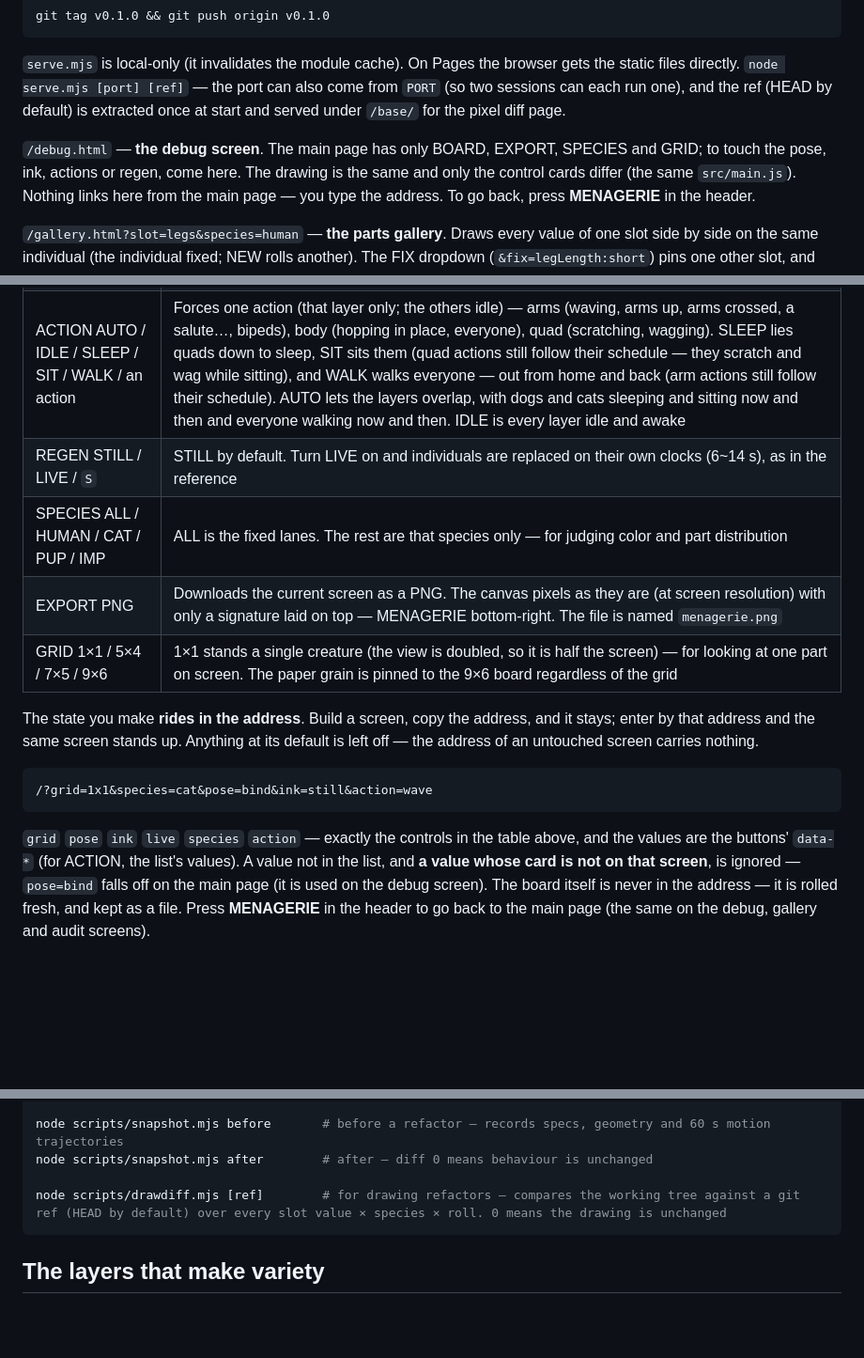
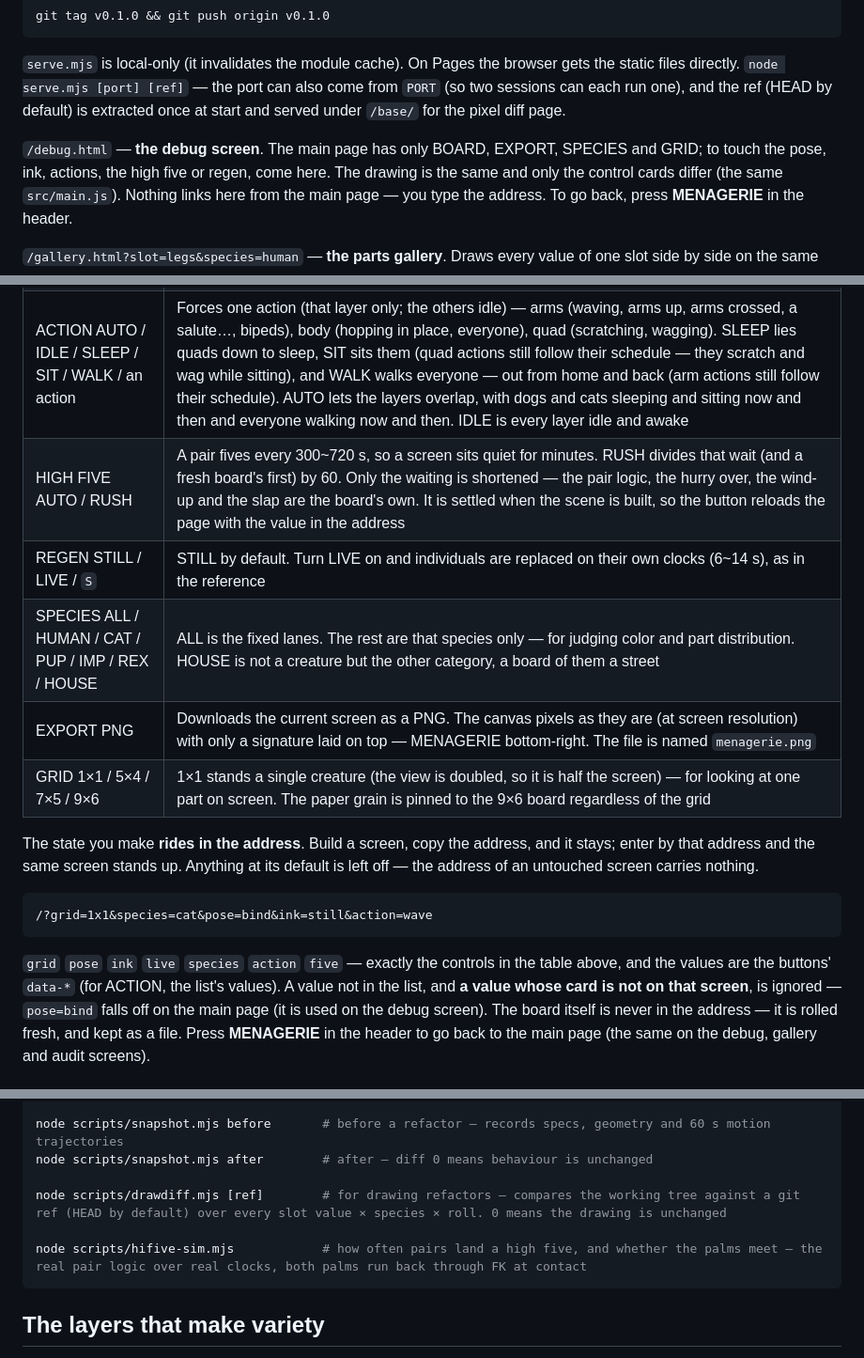
Before and after one commit to tomlim2/goofy-procedural-creatures, a Markdown page: README.md, 3 parts joined by grey strips. Shown at 94% size. Drawn GitHub-style; blank space fills up the shorter version.

Commit message:
docs(readme): the species, the high five and the fifth script
The readme had fallen behind the board it describes: SPECIES still read
HUMAN CAT PUP IMP with rex and the houses missing, the HIGH FIVE card was
not in the control table nor `five` among the address's keys, and
hifive-sim.mjs was not among the scripts. guidelines/README.md already had
all of it.

Co-Authored-By: Claude Opus 5 <noreply@anthropic.com>

````diff
--- a/README.md
+++ b/README.md
@@ -33,7 +33,7 @@ git tag v0.1.0 && git push origin v0.1.0
 `node serve.mjs [port] [ref]` — the port can also come from `PORT` (so two sessions can each run one), and the ref (HEAD by default)
 is extracted once at start and served under `/base/` for the pixel diff page.
 
-`/debug.html` — **the debug screen**. The main page has only BOARD, EXPORT, SPECIES and GRID; to touch the pose, ink, actions or regen, come here.
+`/debug.html` — **the debug screen**. The main page has only BOARD, EXPORT, SPECIES and GRID; to touch the pose, ink, actions, the high five or regen, come here.
 The drawing is the same and only the control cards differ (the same `src/main.js`). Nothing links here from the main page — you type the address.
 To go back, press **MENAGERIE** in the header.
 
@@ -94,8 +94,9 @@ scroll sideways (main and debug screens; gallery and audit assume a desktop widt
 | POSE MOTION / BIND / `B` | BIND pins the rig to the bind pose (T). For judging form and parts |
 | INK BOIL / STILL / `I` | STILL stops the lines boiling. A separate axis from pose — it removes the noise when judging motion |
 | ACTION AUTO / IDLE / SLEEP / SIT / WALK / an action | Forces one action (that layer only; the others idle) — arms (waving, arms up, arms crossed, a salute…, bipeds), body (hopping in place, everyone), quad (scratching, wagging). SLEEP lies quads down to sleep, SIT sits them (quad actions still follow their schedule — they scratch and wag while sitting), and WALK walks everyone — out from home and back (arm actions still follow their schedule). AUTO lets the layers overlap, with dogs and cats sleeping and sitting now and then and everyone walking now and then. IDLE is every layer idle and awake |
+| HIGH FIVE AUTO / RUSH | A pair fives every 300~720 s, so a screen sits quiet for minutes. RUSH divides that wait (and a fresh board's first) by 60. Only the waiting is shortened — the pair logic, the hurry over, the wind-up and the slap are the board's own. It is settled when the scene is built, so the button reloads the page with the value in the address |
 | REGEN STILL / LIVE / `S` | STILL by default. Turn LIVE on and individuals are replaced on their own clocks (6~14 s), as in the reference |
-| SPECIES ALL / HUMAN / CAT / PUP / IMP | ALL is the fixed lanes. The rest are that species only — for judging color and part distribution |
+| SPECIES ALL / HUMAN / CAT / PUP / IMP / REX / HOUSE | ALL is the fixed lanes. The rest are that species only — for judging color and part distribution. HOUSE is not a creature but the other category, a board of them a street |
 | EXPORT PNG | Downloads the current screen as a PNG. The canvas pixels as they are (at screen resolution) with only a signature laid on top — MENAGERIE bottom-right. The file is named `menagerie.png` |
 | GRID 1×1 / 5×4 / 7×5 / 9×6 | 1×1 stands a single creature (the view is doubled, so it is half the screen) — for looking at one part on screen. The paper grain is pinned to the 9×6 board regardless of the grid |
 
@@ -106,7 +107,7 @@ Anything at its default is left off — the address of an untouched screen carri
 /?grid=1x1&species=cat&pose=bind&ink=still&action=wave
 ```
 
-`grid` `pose` `ink` `live` `species` `action` — exactly the controls in the table above, and the values are the buttons' `data-*` (for ACTION, the list's values).
+`grid` `pose` `ink` `live` `species` `action` `five` — exactly the controls in the table above, and the values are the buttons' `data-*` (for ACTION, the list's values).
 A value not in the list, and **a value whose card is not on that screen**, is ignored — `pose=bind` falls off on the main page (it is used on the debug screen).
 The board itself is never in the address — it is rolled fresh, and kept as a file. Press **MENAGERIE** in the header to go back to the main page (the same on the debug, gallery and audit screens).
 
@@ -148,6 +149,8 @@ node scripts/snapshot.mjs before       # before a refactor — records specs, ge
 node scripts/snapshot.mjs after        # after — diff 0 means behaviour is unchanged
 
 node scripts/drawdiff.mjs [ref]        # for drawing refactors — compares the working tree against a git ref (HEAD by default) over every slot value × species × roll. 0 means the drawing is unchanged
+
+node scripts/hifive-sim.mjs            # how often pairs land a high five, and whether the palms meet — the real pair logic over real clocks, both palms run back through FK at contact
 ```
 
 ## The layers that make variety
````
